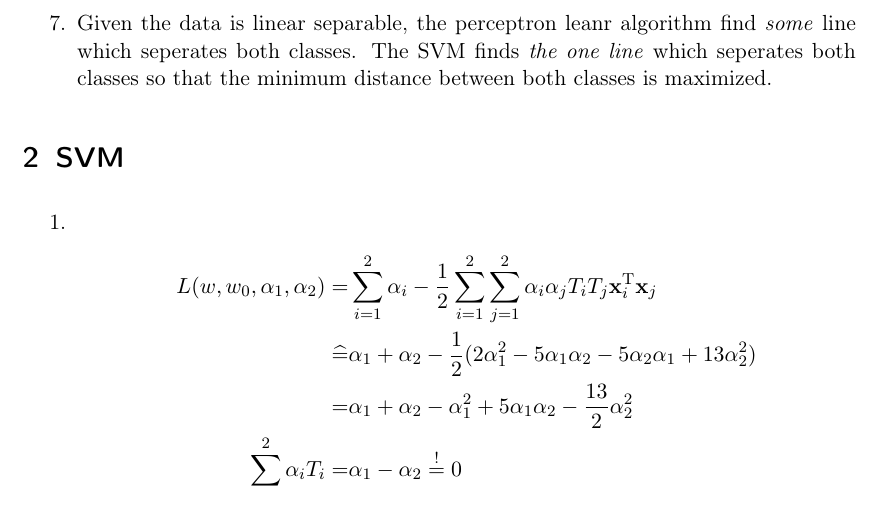
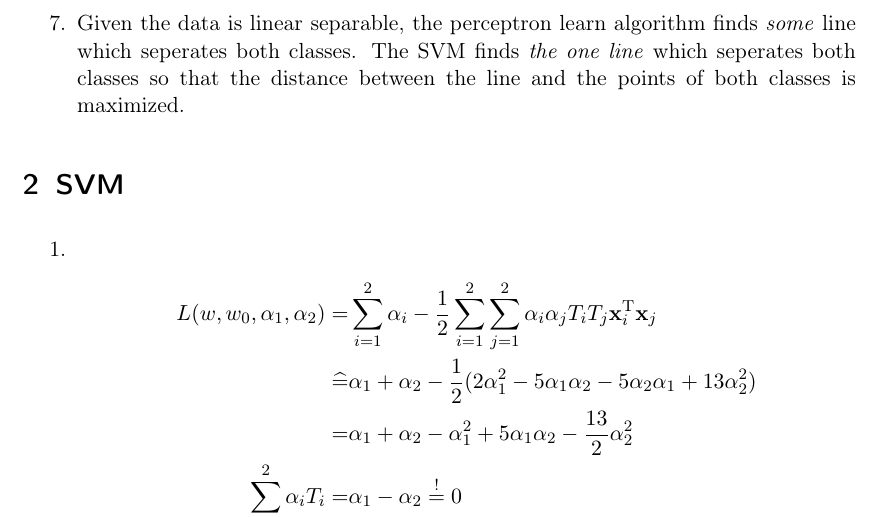
Before and after one commit to aul12/PatternRecognition, a LaTeX problem sheet (Assignment05/main.tex): part of page 2 of 4, cut so that both start at the same text. Compiled offline with pdfLaTeX.

Commit message:
Fixed Makefile, fixed some typos

```diff
--- a/Assignment05/main.tex
+++ b/Assignment05/main.tex
@@ -65,8 +65,8 @@
             \includegraphics[scale=0.8]{a16.eps}
         \end{figure}
         \item
-        Given the data is linear separable, the perceptron leanr algorithm find \textit{some} line which seperates both classes. The
-        SVM finds \textit{the one line} which seperates both classes so that the minimum distance between both classes is maximized.
+        Given the data is linear separable, the perceptron learn algorithm finds \textit{some} line which seperates both classes. The
+        SVM finds \textit{the one line} which seperates both classes so that the distance between the line and the points of both classes is maximized.
     \end{enumerate}
 
     \section{SVM}
```
Also changed, not shown: Assignment05/Makefile.
